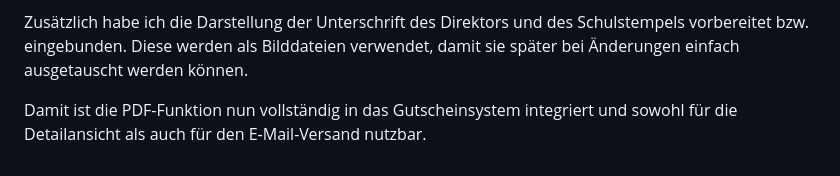
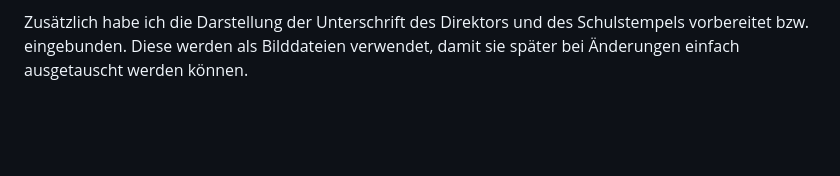
Before and after one commit to me-burgstaller/website, a Markdown page: docs/2026-04-13.md, the part around the change. GitHub-like rendering; blank space fills up the shorter version.

```diff
--- a/docs/2026-04-13.md
+++ b/docs/2026-04-13.md
@@ -70,5 +70,3 @@ Im nächsten Schritt habe ich das Design der PDF schrittweise verbessert. Dabei
 - Kontaktdaten der Schule im unteren Bereich
 
 Zusätzlich habe ich die Darstellung der Unterschrift des Direktors und des Schulstempels vorbereitet bzw. eingebunden. Diese werden als Bilddateien verwendet, damit sie später bei Änderungen einfach ausgetauscht werden können.
-
-Damit ist die PDF-Funktion nun vollständig in das Gutscheinsystem integriert und sowohl für die Detailansicht als auch für den E-Mail-Versand nutzbar.
```
Also changed, not shown: docs/2026-04-08_4UE.md (+3 -13 lines).
